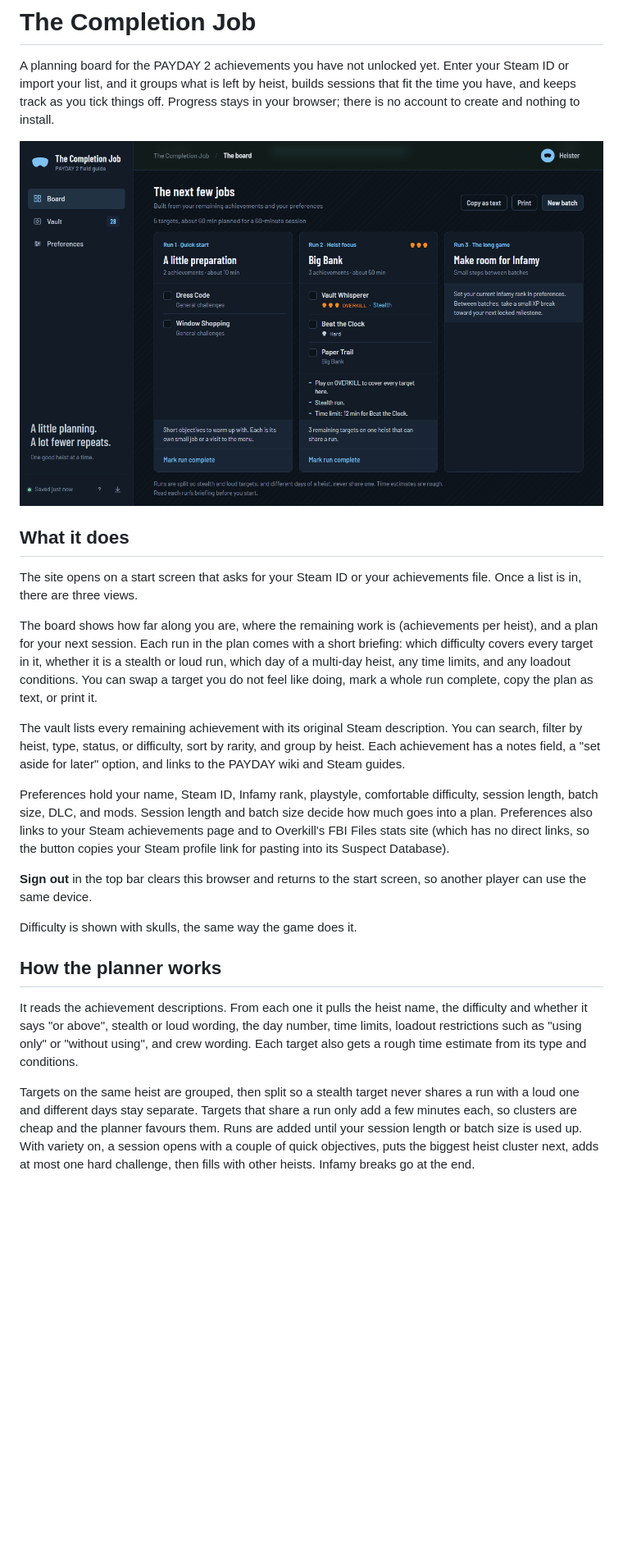
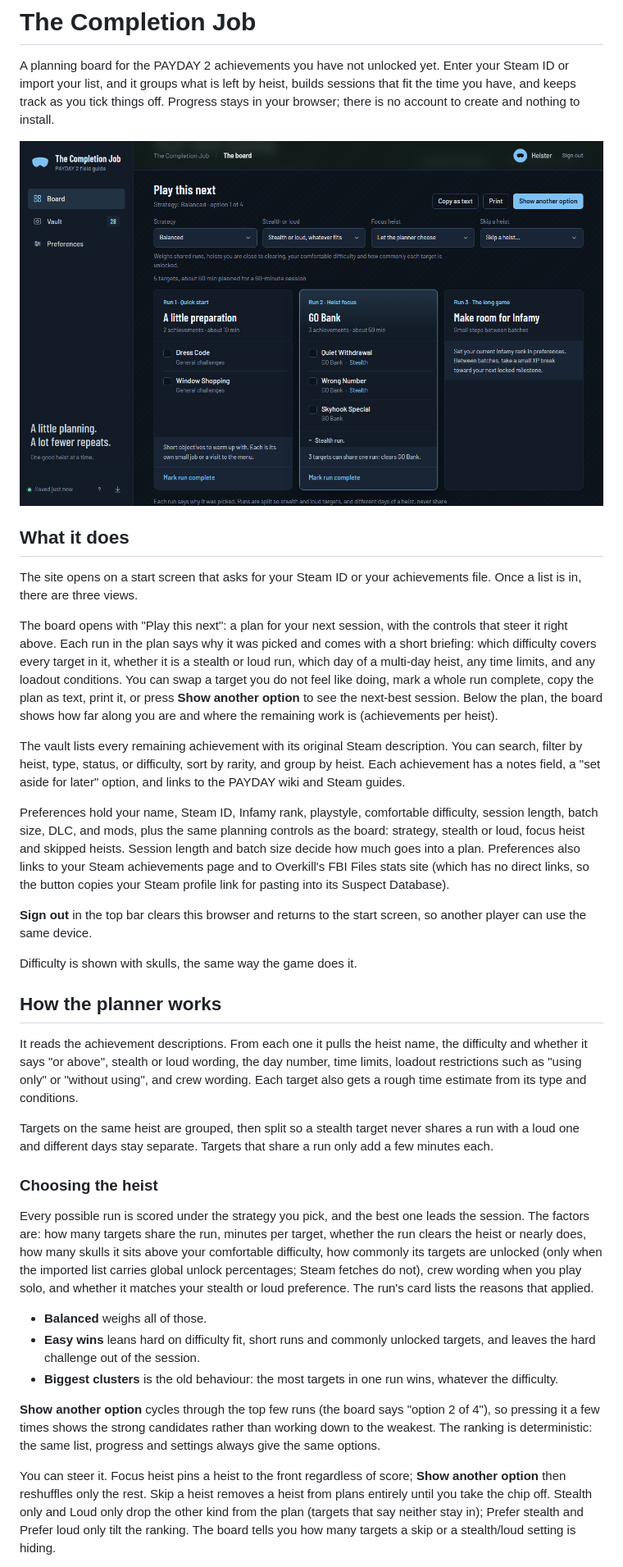
Before and after one commit to mikematt33/the-completion-job, a Markdown page: README.md, the part around one of its changes. Shown at 82% size. Rendered like a GitHub page; pictures changed too: docs/board.png; blank space fills up the shorter version.

```diff
--- a/README.md
+++ b/README.md
@@ -8,11 +8,11 @@ A planning board for the PAYDAY 2 achievements you have not unlocked yet. Enter
 
 The site opens on a start screen that asks for your Steam ID or your achievements file. Once a list is in, there are three views.
 
-The board shows how far along you are, where the remaining work is (achievements per heist), and a plan for your next session. Each run in the plan comes with a short briefing: which difficulty covers every target in it, whether it is a stealth or loud run, which day of a multi-day heist, any time limits, and any loadout conditions. You can swap a target you do not feel like doing, mark a whole run complete, copy the plan as text, or print it.
+The board opens with "Play this next": a plan for your next session, with the controls that steer it right above. Each run in the plan says why it was picked and comes with a short briefing: which difficulty covers every target in it, whether it is a stealth or loud run, which day of a multi-day heist, any time limits, and any loadout conditions. You can swap a target you do not feel like doing, mark a whole run complete, copy the plan as text, print it, or press **Show another option** to see the next-best session. Below the plan, the board shows how far along you are and where the remaining work is (achievements per heist).
 
 The vault lists every remaining achievement with its original Steam description. You can search, filter by heist, type, status, or difficulty, sort by rarity, and group by heist. Each achievement has a notes field, a "set aside for later" option, and links to the PAYDAY wiki and Steam guides.
 
-Preferences hold your name, Steam ID, Infamy rank, playstyle, comfortable difficulty, session length, batch size, DLC, and mods. Session length and batch size decide how much goes into a plan. Preferences also links to your Steam achievements page and to Overkill's FBI Files stats site (which has no direct links, so the button copies your Steam profile link for pasting into its Suspect Database).
+Preferences hold your name, Steam ID, Infamy rank, playstyle, comfortable difficulty, session length, batch size, DLC, and mods, plus the same planning controls as the board: strategy, stealth or loud, focus heist and skipped heists. Session length and batch size decide how much goes into a plan. Preferences also links to your Steam achievements page and to Overkill's FBI Files stats site (which has no direct links, so the button copies your Steam profile link for pasting into its Suspect Database).
 
 **Sign out** in the top bar clears this browser and returns to the start screen, so another player can use the same device.
 
@@ -22,4 +22,17 @@ Difficulty is shown with skulls, the same way the game does it.
 
 It reads the achievement descriptions. From each one it pulls the heist name, the difficulty and whether it says "or above", stealth or loud wording, the day number, time limits, loadout restrictions such as "using only" or "without using", and crew wording. Each target also gets a rough time estimate from its type and conditions.
 
-Targets on the same heist are grouped, then split so a stealth target never shares a run with a loud one and different days stay separate. Targets that share a run only add a few minutes each, so clusters are cheap and the planner favours them. Runs are added until your session length or batch size is used up. With variety on, a session opens with a couple of quick objectives, puts the biggest heist cluster next, adds at most one hard challenge, then fills with other heists. Infamy breaks go at the end.
+Targets on the same heist are grouped, then split so a stealth target never shares a run with a loud one and different days stay separate. Targets that share a run only add a few minutes each.
+
+### Choosing the heist
+
+Every possible run is scored under the strategy you pick, and the best one leads the session. The factors are: how many targets share the run, minutes per target, whether the run clears the heist or nearly does, how many skulls it sits above your comfortable difficulty, how commonly its targets are unlocked (only when the imported list carries global unlock percentages; Steam fetches do not), crew wording when you play solo, and whether it matches your stealth or loud preference. The run's card lists the reasons that applied.
+
+- **Balanced** weighs all of those.
+- **Easy wins** leans hard on difficulty fit, short runs and commonly unlocked targets, and leaves the hard challenge out of the session.
+- **Biggest clusters** is the old behaviour: the most targets in one run wins, whatever the difficulty.
+
+**Show another option** cycles through the top few runs (the board says "option 2 of 4"), so pressing it a few times shows the strong candidates rather than working down to the weakest. The ranking is deterministic: the same list, progress and settings always give the same options.
+
+You can steer it. Focus heist pins a heist to the front regardless of score; **Show another option** then reshuffles only the rest. Skip a heist removes a heist from plans entirely until you take the chip off. Stealth only and Loud only drop the other kind from the plan (targets that say neither stay in); Prefer stealth and Prefer loud only tilt the ranking. The board tells you how many targets a skip or a stealth/loud setting is hiding.
+
```
Also changed, not shown: other parts of README.md (+5 -2 lines), 5 other files.
